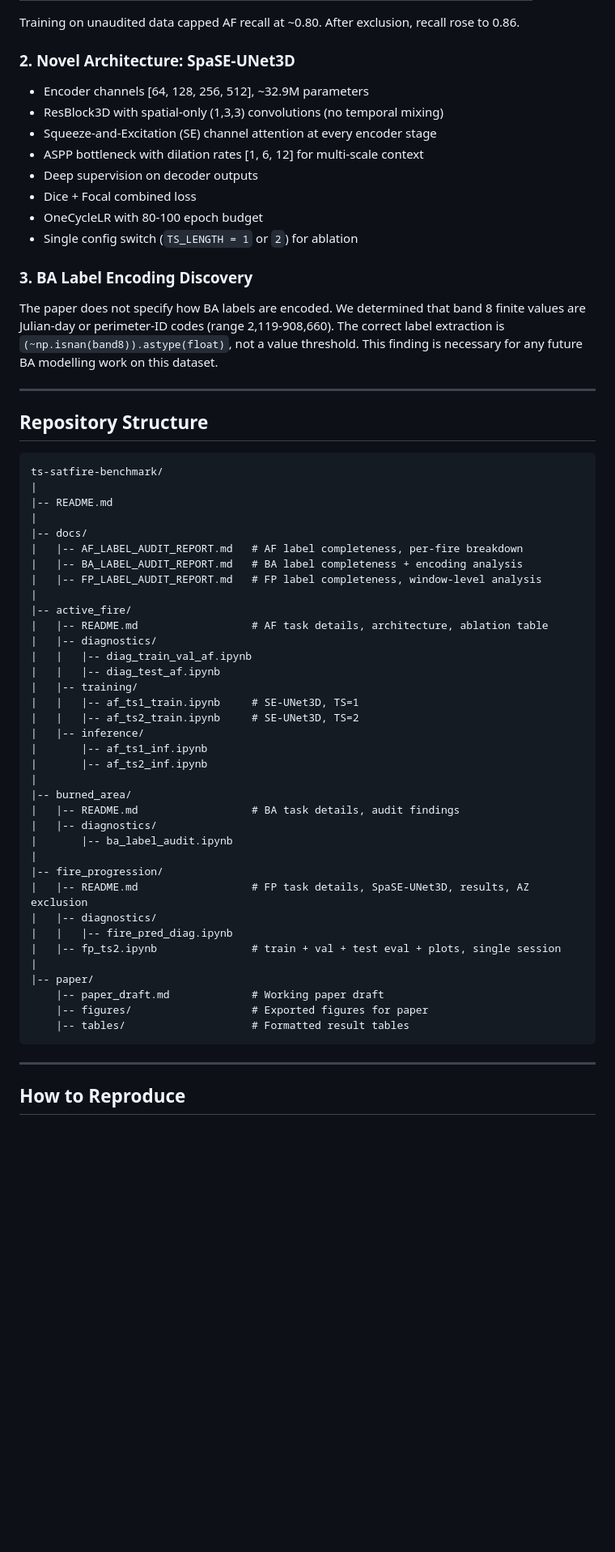
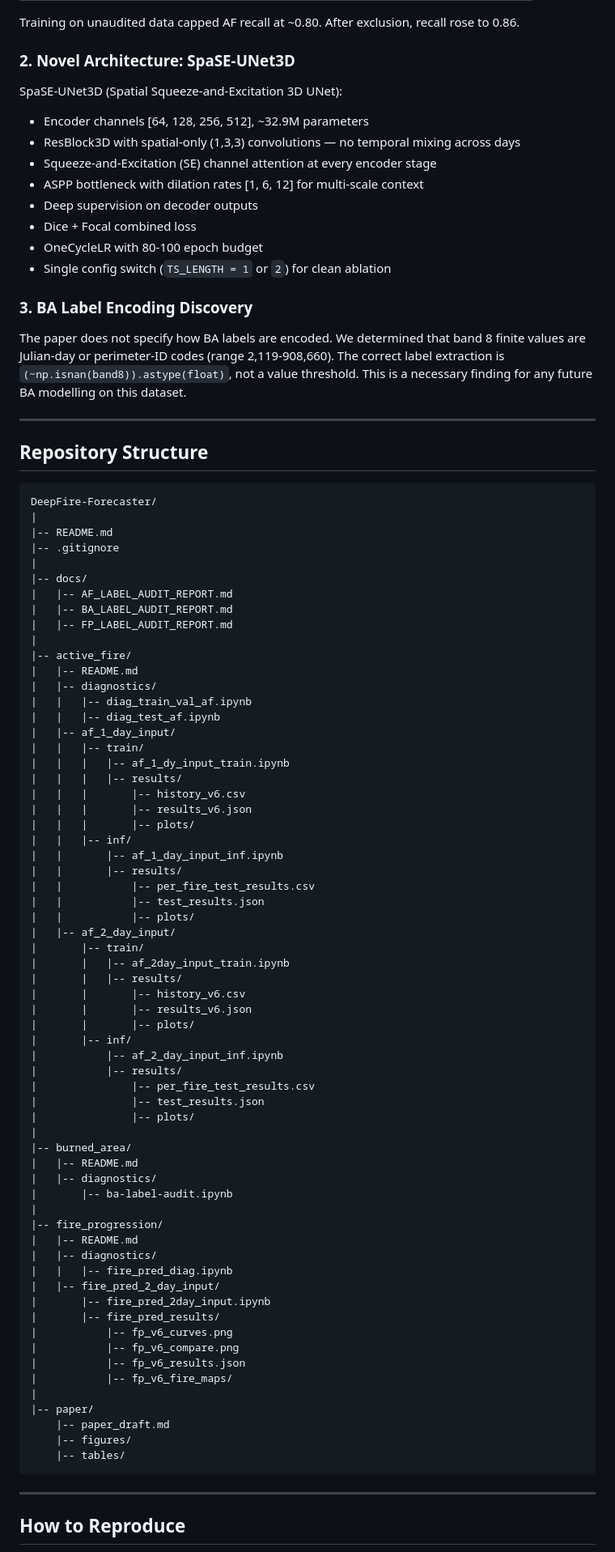
Before and after one commit to mavroul1s/DeepFire-Forecaster, a Markdown page: README.md, the part around one of its changes. Shown at 81% size. Rendered like a GitHub page; blank space fills up the shorter version.

Commit message:
docs: update README with dataset references, results, and training details

````diff
--- a/README.md
+++ b/README.md
@@ -57,63 +88,92 @@ Training on unaudited data capped AF recall at ~0.80. After exclusion, recall ro
 
 ### 2. Novel Architecture: SpaSE-UNet3D
 
+SpaSE-UNet3D (Spatial Squeeze-and-Excitation 3D UNet):
+
 - Encoder channels [64, 128, 256, 512], ~32.9M parameters
-- ResBlock3D with spatial-only (1,3,3) convolutions (no temporal mixing)
+- ResBlock3D with spatial-only (1,3,3) convolutions — no temporal mixing across days
 - Squeeze-and-Excitation (SE) channel attention at every encoder stage
 - ASPP bottleneck with dilation rates [1, 6, 12] for multi-scale context
 - Deep supervision on decoder outputs
 - Dice + Focal combined loss
 - OneCycleLR with 80-100 epoch budget
-- Single config switch (`TS_LENGTH = 1` or `2`) for ablation
+- Single config switch (`TS_LENGTH = 1` or `2`) for clean ablation
 
 ### 3. BA Label Encoding Discovery
 
 The paper does not specify how BA labels are encoded.
 We determined that band 8 finite values are Julian-day or perimeter-ID codes (range 2,119-908,660).
 The correct label extraction is `(~np.isnan(band8)).astype(float)`, not a value threshold.
-This finding is necessary for any future BA modelling work on this dataset.
+This is a necessary finding for any future BA modelling on this dataset.
 
 ---
 
 ## Repository Structure
 
 ```
-ts-satfire-benchmark/
+DeepFire-Forecaster/
 |
 |-- README.md
+|-- .gitignore
 |
 |-- docs/
-|   |-- AF_LABEL_AUDIT_REPORT.md   # AF label completeness, per-fire breakdown
-|   |-- BA_LABEL_AUDIT_REPORT.md   # BA label completeness + encoding analysis
-|   |-- FP_LABEL_AUDIT_REPORT.md   # FP label completeness, window-level analysis
+|   |-- AF_LABEL_AUDIT_REPORT.md
+|   |-- BA_LABEL_AUDIT_REPORT.md
+|   |-- FP_LABEL_AUDIT_REPORT.md
 |
 |-- active_fire/
-|   |-- README.md                  # AF task details, architecture, ablation table
+|   |-- README.md
 |   |-- diagnostics/
 |   |   |-- diag_train_val_af.ipynb
 |   |   |-- diag_test_af.ipynb
-|   |-- training/
-|   |   |-- af_ts1_train.ipynb     # SE-UNet3D, TS=1
-|   |   |-- af_ts2_train.ipynb     # SE-UNet3D, TS=2
-|   |-- inference/
-|       |-- af_ts1_inf.ipynb
-|       |-- af_ts2_inf.ipynb
+|   |-- af_1_day_input/
+|   |   |-- train/
+|   |   |   |-- af_1_dy_input_train.ipynb
+|   |   |   |-- results/
+|   |   |       |-- history_v6.csv
+|   |   |       |-- results_v6.json
+|   |   |       |-- plots/
+|   |   |-- inf/
+|   |       |-- af_1_day_input_inf.ipynb
+|   |       |-- results/
+|   |           |-- per_fire_test_results.csv
+|   |           |-- test_results.json
+|   |           |-- plots/
+|   |-- af_2_day_input/
+|       |-- train/
+|       |   |-- af_2day_input_train.ipynb
+|       |   |-- results/
+|       |       |-- history_v6.csv
+|       |       |-- results_v6.json
+|       |       |-- plots/
+|       |-- inf/
+|           |-- af_2_day_input_inf.ipynb
+|           |-- results/
+|               |-- per_fire_test_results.csv
+|               |-- test_results.json
+|               |-- plots/
 |
 |-- burned_area/
-|   |-- README.md                  # BA task details, audit findings
+|   |-- README.md
 |   |-- diagnostics/
-|       |-- ba_label_audit.ipynb
+|       |-- ba-label-audit.ipynb
 |
 |-- fire_progression/
-|   |-- README.md                  # FP task details, SpaSE-UNet3D, results, AZ exclusion
+|   |-- README.md
 |   |-- diagnostics/
 |   |   |-- fire_pred_diag.ipynb
-|   |-- fp_ts2.ipynb               # train + val + test eval + plots, single session
+|   |-- fire_pred_2_day_input/
+|       |-- fire_pred_2day_input.ipynb
+|       |-- fire_pred_results/
+|           |-- fp_v6_curves.png
+|           |-- fp_v6_compare.png
+|           |-- fp_v6_results.json
+|           |-- fp_v6_fire_maps/
 |
 |-- paper/
-    |-- paper_draft.md             # Working paper draft
-    |-- figures/                   # Exported figures for paper
-    |-- tables/                    # Formatted result tables
+    |-- paper_draft.md
+    |-- figures/
+    |-- tables/
 ```
 
 ---
````
Also changed, not shown: other parts of README.md (+38 -9 lines).
